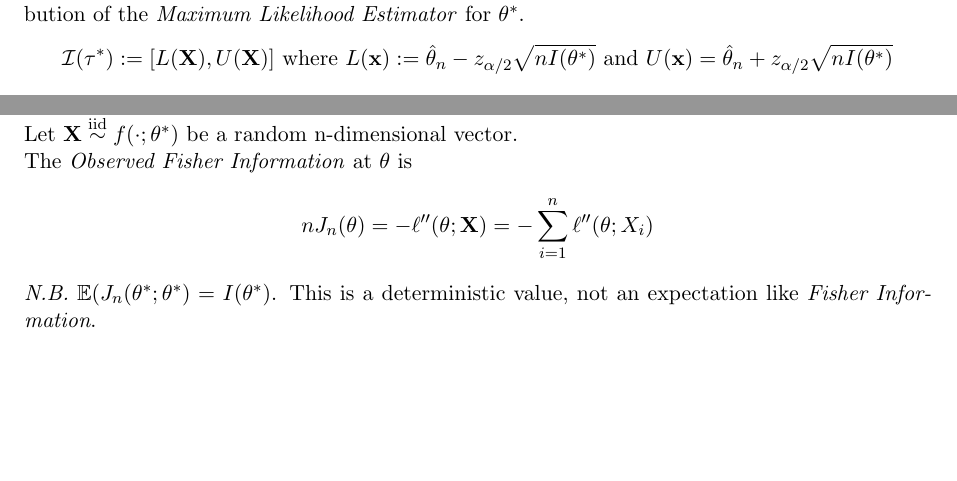
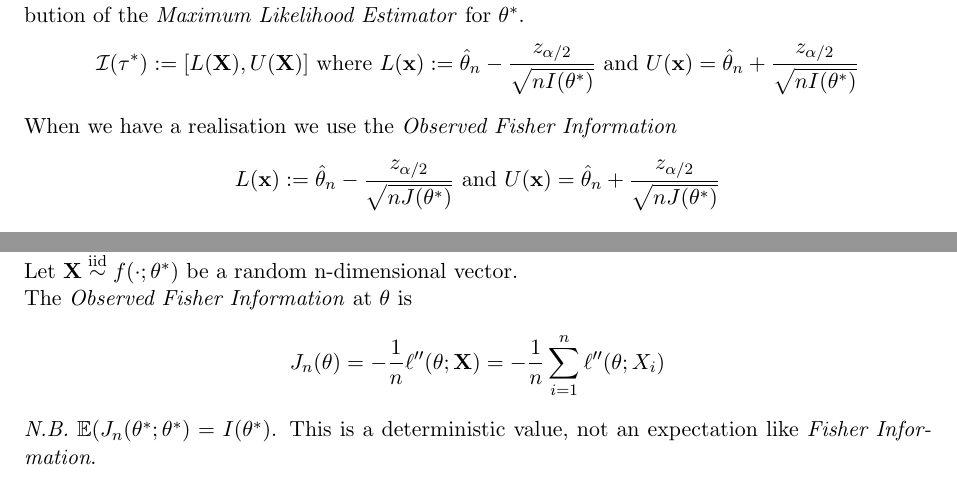
Before and after one commit to dajhutchinson/Statistics2, a LaTeX document (Notes/src/ReviewNotesS2.tex): two parts of pages 7 and 11 of 35 before the commit and two parts of pages 8 and 12 of 35 after it, joined at a grey line, cut so that both start at the same text, the shorter picture padded with empty space. Compiled offline with pdfLaTeX.

Commit message:
Notes - Post revision

```diff
--- a/Notes/src/ReviewNotesS2.tex
+++ b/Notes/src/ReviewNotesS2.tex
@@ -337,7 +337,9 @@ $$\hat\sigma_n^2:=\frac{1}{n-1}\sum_{i=1}^n(\X_i-\hat\mu_n)^2$$
 \definition{Wald's Approach}
 Let $\X\iid f(\cdot;\theta^*)$ for $\theta^*\in\Theta\subset\reals$.\\
 Using \textit{Wald's Approach} we can define a confidence interval for $\theta^*$ using the asymptotic distribution of the \textit{Maximum Likelihood Estimator} for $\theta^*$.
-$$\mathcal{I}(\tau^*):=[L(\X),U(\X)]\text{ where } L(\x):=\hat\theta_n-z_{\alpha/2}\sqrt{nI(\theta^*)}\text{ and }U(\x)=\hat\theta_n+z_{\alpha/2}\sqrt{nI(\theta^*)}$$
+$$\mathcal{I}(\tau^*):=[L(\X),U(\X)]\text{ where } L(\x):=\hat\theta_n-\frac{z_{\alpha/2}}{\sqrt{nI(\theta^*)}}\text{ and }U(\x)=\hat\theta_n+\frac{z_{\alpha/2}}{\sqrt{nI(\theta^*)}}$$
+When we have a realisation we use the \textit{Observed Fisher Information}
+$$L(\x):=\hat\theta_n-\frac{z_{\alpha/2}}{\sqrt{nJ(\theta^*)}}\text{ and }U(\x)=\hat\theta_n+\frac{z_{\alpha/2}}{\sqrt{nJ(\theta^*)}}$$
 \nb This definition ensures that as $\prob(\theta\in\mathcal{I}(\X))\underset{n\to\infty}{\longrightarrow}1-\alpha$.\\
 
 \remark{Limitations of Wald's Approach}
@@ -506,7 +508,7 @@ I_n(\theta)&:=&\expect(\ell'_n(\theta;\X)^2;\theta)\\
 \definition{Observed Fisher Information}
 Let $\X\iid f(\cdot;\theta^*)$ be a random n-dimensional vector.\\
 The \textit{Observed Fisher Information} at $\theta$ is
-$$nJ_n(\theta)=-\ell''(\theta;\X)=-\sum_{i=1}^n\ell''(\theta;X_i)$$
+$$J_n(\theta)=-\frac{1}{n}\ell''(\theta;\X)=-\frac{1}{n}\sum_{i=1}^n\ell''(\theta;X_i)$$
 \nb $\expect(J_n(\theta^*;\theta^*)=I(\theta^*)$. This is a deterministic value, not an expectation like \textit{Fisher Information}.\\
 
 \theorem{Fisher Information of Reparameterisation}
```
Also changed, not shown: Notes/src/NotesS2.pdf (renamed from Notes/NotesS2.pdf), Notes/src/ReviewNotesS2.pdf (added).
